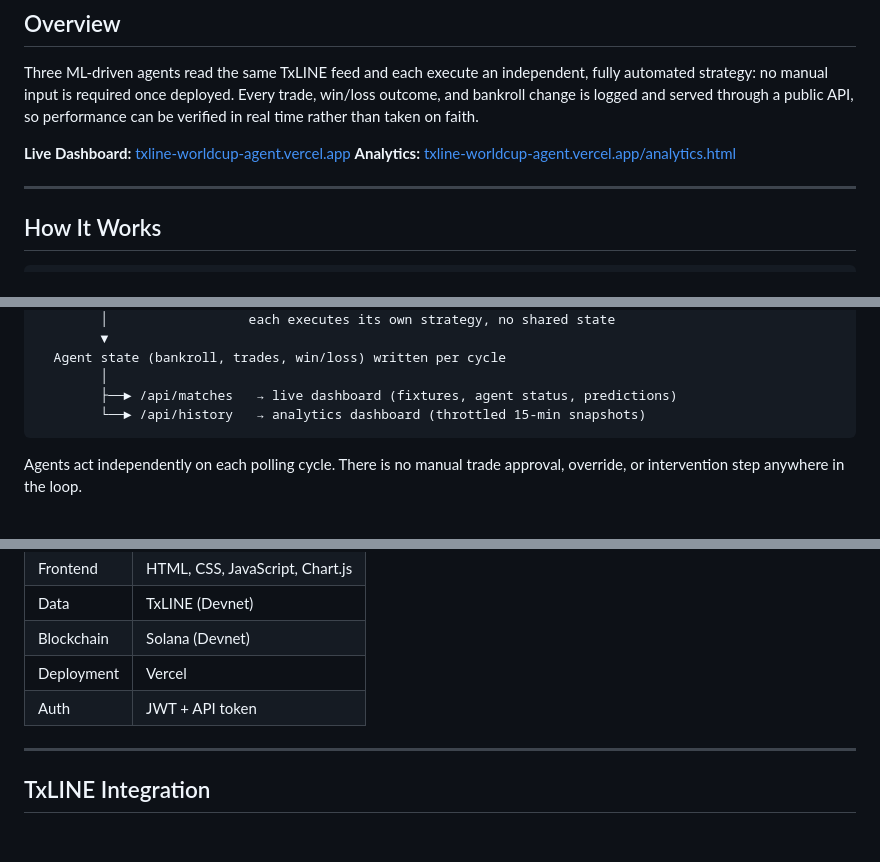
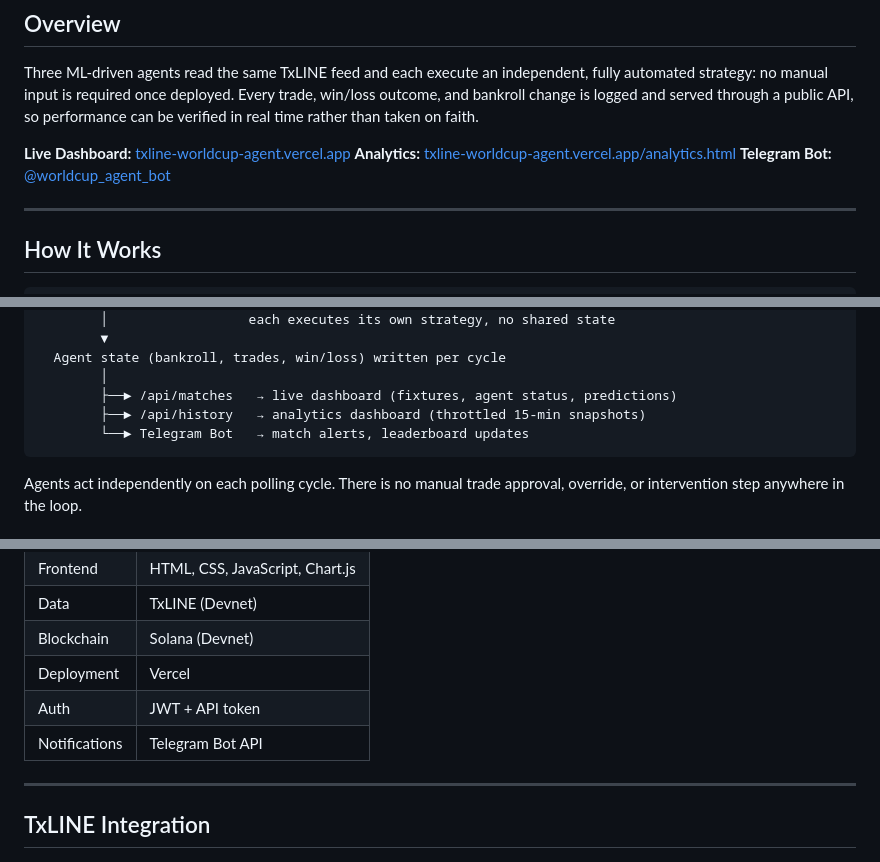
Before and after one commit to Freedomwithin/txline-worldcup-agent, a Markdown page: README.md, 3 parts joined by grey strips. Rendered like a GitHub page.

````diff
--- a/README.md
+++ b/README.md
@@ -28,6 +29,7 @@ Three ML-driven agents read the same TxLINE feed and each execute an independent
 
 **Live Dashboard:** [txline-worldcup-agent.vercel.app](https://txline-worldcup-agent.vercel.app)
 **Analytics:** [txline-worldcup-agent.vercel.app/analytics.html](https://txline-worldcup-agent.vercel.app/analytics.html)
+**Telegram Bot:** [@worldcup_agent_bot](https://t.me/worldcup_agent_bot)
 
 ---
 
@@ -46,7 +48,8 @@ TxLINE feed (fixtures + scores)
   Agent state (bankroll, trades, win/loss) written per cycle
         │
         ├──► /api/matches   → live dashboard (fixtures, agent status, predictions)
-        └──► /api/history   → analytics dashboard (throttled 15-min snapshots)
+        ├──► /api/history   → analytics dashboard (throttled 15-min snapshots)
+        └──► Telegram Bot   → match alerts, leaderboard updates
 ```
 
 Agents act independently on each polling cycle. There is no manual trade approval, override, or intervention step anywhere in the loop.
@@ -94,6 +103,7 @@ Agents act independently on each polling cycle. There is no manual trade approva
 | Blockchain | Solana (Devnet) |
 | Deployment | Vercel |
 | Auth | JWT + API token |
+| Notifications | Telegram Bot API |
 
 ---
 
````
Also changed, not shown: other parts of README.md (+21 -3 lines), CHANGELOG.md (+12 -0 lines).
